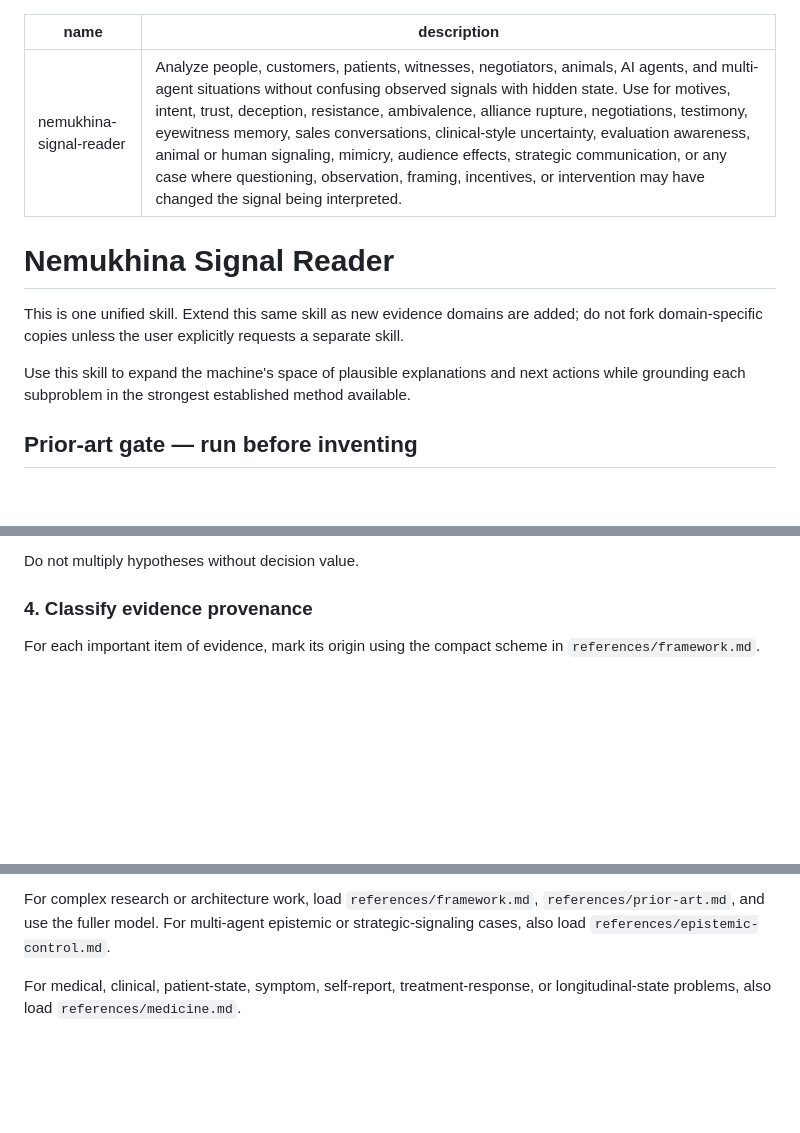
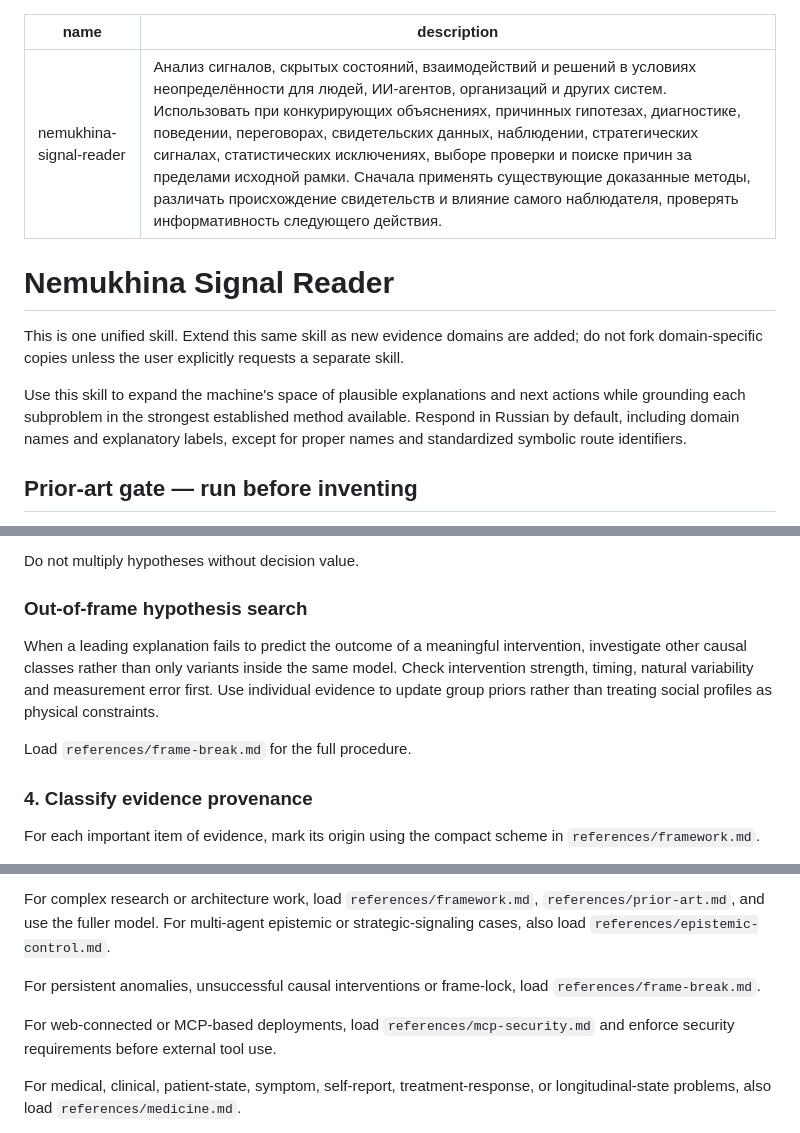
Before and after one commit to marinanemukhina-lgtm/marina-nem-ai, a Markdown page: nemukhina-signal-reader/SKILL.md, 3 parts joined by grey strips. Rendered like a GitHub page; blank space fills up the shorter version.

Commit message:
Add frame break and MCP safeguards; align Russian skill discovery

```diff
--- a/nemukhina-signal-reader/SKILL.md
+++ b/nemukhina-signal-reader/SKILL.md
@@ -1,13 +1,13 @@
 ---
 name: nemukhina-signal-reader
-description: Analyze people, customers, patients, witnesses, negotiators, animals, AI agents, and multi-agent situations without confusing observed signals with hidden state. Use for motives, intent, trust, deception, resistance, ambivalence, alliance rupture, negotiations, testimony, eyewitness memory, sales conversations, clinical-style uncertainty, evaluation awareness, animal or human signaling, mimicry, audience effects, strategic communication, or any case where questioning, observation, framing, incentives, or intervention may have changed the signal being interpreted.
+description: Анализ сигналов, скрытых состояний, взаимодействий и решений в условиях неопределённости для людей, ИИ-агентов, организаций и других систем. Использовать при конкурирующих объяснениях, причинных гипотезах, диагностике, поведении, переговорах, свидетельских данных, наблюдении, стратегических сигналах, статистических исключениях, выборе проверки и поиске причин за пределами исходной рамки. Сначала применять существующие доказанные методы, различать происхождение свидетельств и влияние самого наблюдателя, проверять информативность следующего действия.
 ---
 
 # Nemukhina Signal Reader
 
 This is one unified skill. Extend this same skill as new evidence domains are added; do not fork domain-specific copies unless the user explicitly requests a separate skill.
 
-Use this skill to expand the machine's space of plausible explanations and next actions while grounding each subproblem in the strongest established method available.
+Use this skill to expand the machine's space of plausible explanations and next actions while grounding each subproblem in the strongest established method available. Respond in Russian by default, including domain names and explanatory labels, except for proper names and standardized symbolic route identifiers.
 
 
 ## Prior-art gate — run before inventing
@@ -79,6 +79,12 @@ Prefer causal alternatives such as:
 - random/noisy variation.
 
 Do not multiply hypotheses without decision value.
+
+### Out-of-frame hypothesis search
+
+When a leading explanation fails to predict the outcome of a meaningful intervention, investigate other causal classes rather than only variants inside the same model. Check intervention strength, timing, natural variability and measurement error first. Use individual evidence to update group priors rather than treating social profiles as physical constraints.
+
+Load `references/frame-break.md` for the full procedure.
 
 ### 4. Classify evidence provenance
 
@@ -175,6 +181,10 @@ For ordinary cases, keep the answer compact:
 **Current conclusion:** what can and cannot be claimed now.
 
 For complex research or architecture work, load `references/framework.md`, `references/prior-art.md`, and use the fuller model. For multi-agent epistemic or strategic-signaling cases, also load `references/epistemic-control.md`.
+
+For persistent anomalies, unsuccessful causal interventions or frame-lock, load `references/frame-break.md`.
+
+For web-connected or MCP-based deployments, load `references/mcp-security.md` and enforce security requirements before external tool use.
 
 For medical, clinical, patient-state, symptom, self-report, treatment-response, or longitudinal-state problems, also load `references/medicine.md`.
 
```
